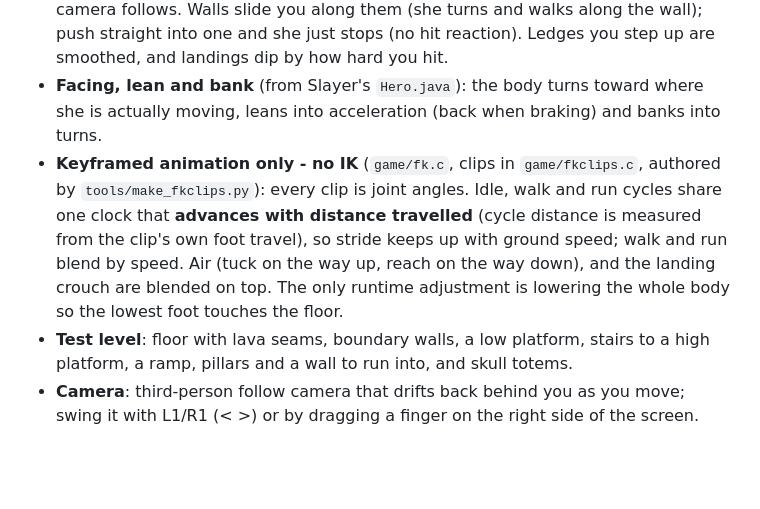
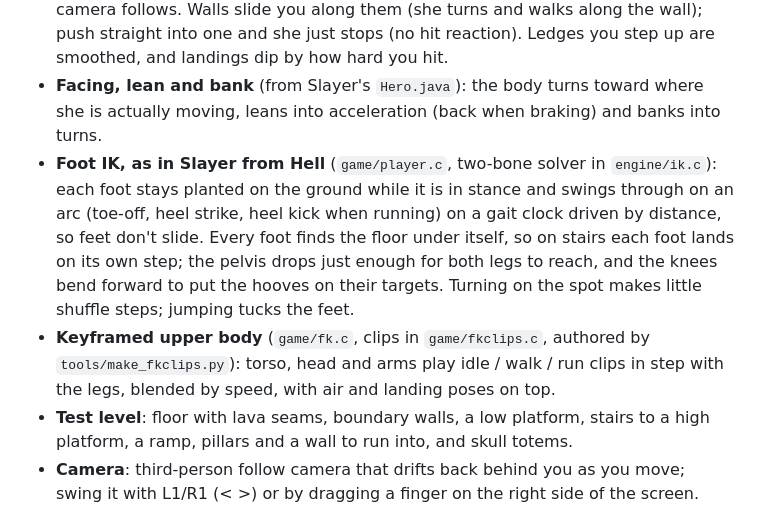
Before and after one commit to HarlequinXD/Deadbird, a Markdown page: README.md, the part around the change. GitHub-like rendering; blank space fills up the shorter version.

```diff
--- a/README.md
+++ b/README.md
@@ -17,12 +17,15 @@ level. The engine is written so it can run on a real PlayStation later. For now
   smoothed, and landings dip by how hard you hit.
 - **Facing, lean and bank** (from Slayer's `Hero.java`): the body turns toward where she is
   actually moving, leans into acceleration (back when braking) and banks into turns.
-- **Keyframed animation only - no IK** (`game/fk.c`, clips in `game/fkclips.c`, authored by
-  `tools/make_fkclips.py`): every clip is joint angles. Idle, walk and run cycles share one clock
-  that **advances with distance travelled** (cycle distance is measured from the clip's own foot
-  travel), so stride keeps up with ground speed; walk and run blend by speed. Air (tuck on the
-  way up, reach on the way down), and the landing crouch are blended on top.
-  The only runtime adjustment is lowering the whole body so the lowest foot touches the floor.
+- **Foot IK, as in Slayer from Hell** (`game/player.c`, two-bone solver in `engine/ik.c`): each
+  foot stays planted on the ground while it is in stance and swings through on an arc (toe-off,
+  heel strike, heel kick when running) on a gait clock driven by distance, so feet don't slide.
+  Every foot finds the floor under itself, so on stairs each foot lands on its own step; the
+  pelvis drops just enough for both legs to reach, and the knees bend forward to put the hooves
+  on their targets. Turning on the spot makes little shuffle steps; jumping tucks the feet.
+- **Keyframed upper body** (`game/fk.c`, clips in `game/fkclips.c`, authored by
+  `tools/make_fkclips.py`): torso, head and arms play idle / walk / run clips in step with the
+  legs, blended by speed, with air and landing poses on top.
 - **Test level**: floor with lava seams, boundary walls, a low platform, stairs to a high
   platform, a ramp, pillars and a wall to run into, and skull totems.
 - **Camera**: third-person follow camera that drifts back behind you as you move; swing it with
```
Also changed, not shown: docs/gait.png, docs/headless_frames.png, 7 other files.
